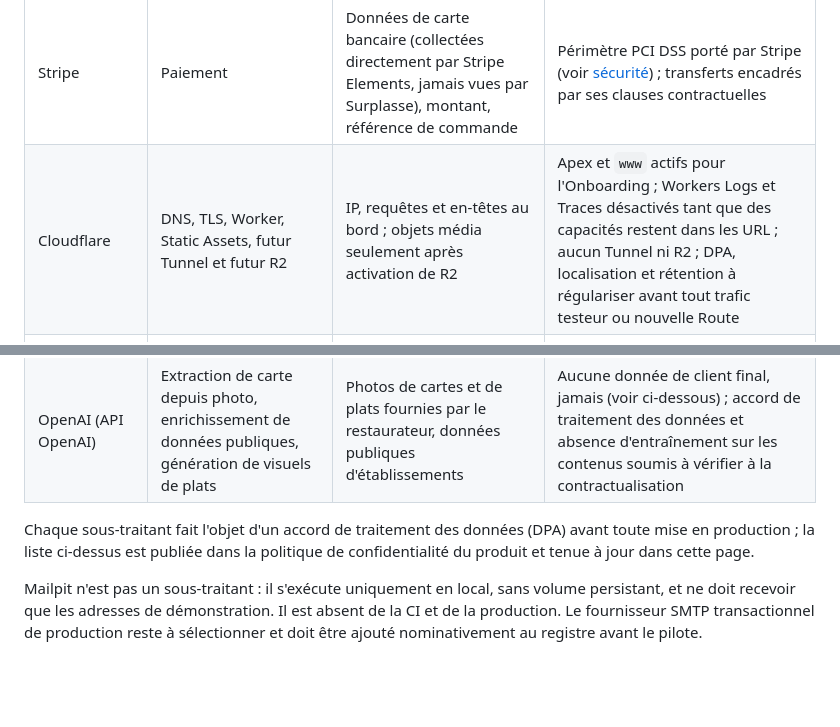
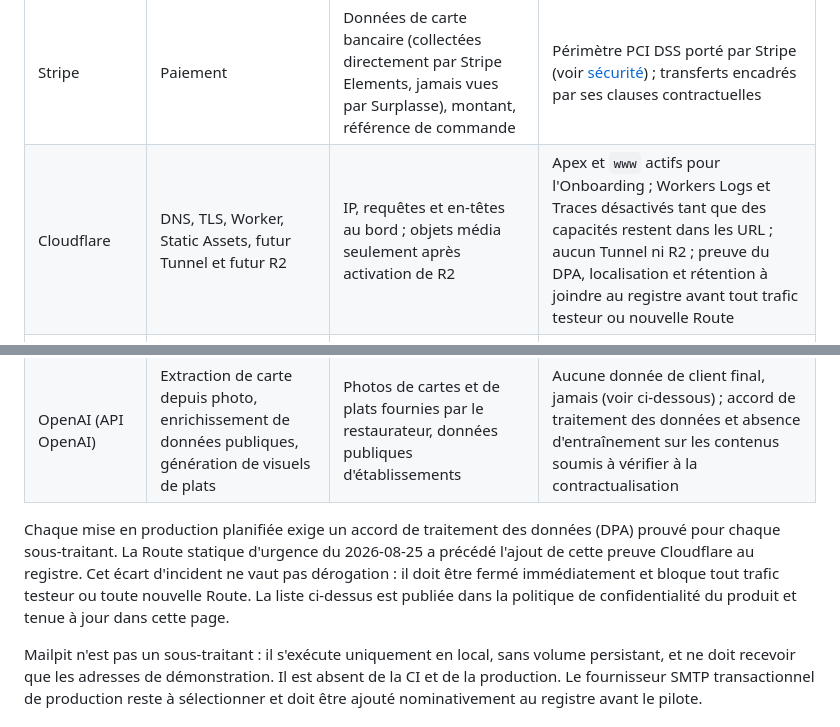
Before and after one commit to nclsppr/surplasse, a Markdown page: docs/operations/rgpd.md, 2 parts joined by grey strips. Rendered like a GitHub page; blank space fills up the shorter version.

Commit message:
docs: explicite l'écart RGPD du bord

```diff
--- a/docs/operations/rgpd.md
+++ b/docs/operations/rgpd.md
@@ -114,13 +114,13 @@ Point pratique assumé : un client qui n'a rien fourni n'est pas identifiable, e
 | Sous-traitant | Rôle | Données transmises | Remarques |
 |---|---|---|---|
 | Stripe | Paiement | Données de carte bancaire (collectées directement par Stripe Elements, jamais vues par Surplasse), montant, référence de commande | Périmètre PCI DSS porté par Stripe (voir [sécurité](../architecture/securite.md#posture-générale)) ; transferts encadrés par ses clauses contractuelles |
-| Cloudflare | DNS, TLS, Worker, Static Assets, futur Tunnel et futur R2 | IP, requêtes et en-têtes au bord ; objets média seulement après activation de R2 | Apex et `www` actifs pour l'Onboarding ; Workers Logs et Traces désactivés tant que des capacités restent dans les URL ; aucun Tunnel ni R2 ; DPA, localisation et rétention à régulariser avant tout trafic testeur ou nouvelle Route |
+| Cloudflare | DNS, TLS, Worker, Static Assets, futur Tunnel et futur R2 | IP, requêtes et en-têtes au bord ; objets média seulement après activation de R2 | Apex et `www` actifs pour l'Onboarding ; Workers Logs et Traces désactivés tant que des capacités restent dans les URL ; aucun Tunnel ni R2 ; preuve du DPA, localisation et rétention à joindre au registre avant tout trafic testeur ou nouvelle Route |
 | OVHcloud, hébergeur d'Atlas | Hébergement du futur coeur Quarkus et PostgreSQL Surplasse | L'ensemble des données en base après activation | Hébergeur retenu ; l'activation dynamique n'est pas prouvée et la localisation contractuelle exacte doit être jointe au registre avant le pilote |
 | Fournisseur d'emails (à trancher) | Envoi des magic links, reçus et notifications | Adresses email des destinataires, contenu des messages | Fournisseur européen privilégié ; décision consignée dans un ADR |
 | Fournisseur de SMS (à trancher) | Notification « Prête » des commandes à emporter | Numéro mobile, identifiant technique et texte minimal de notification | Sélection, DPA, localisation et durée fournisseur à valider avant le lot 4D |
 | OpenAI (API OpenAI) | Extraction de carte depuis photo, enrichissement de données publiques, génération de visuels de plats | Photos de cartes et de plats fournies par le restaurateur, données publiques d'établissements | Aucune donnée de client final, jamais (voir ci-dessous) ; accord de traitement des données et absence d'entraînement sur les contenus soumis à vérifier à la contractualisation |
 
-Chaque sous-traitant fait l'objet d'un accord de traitement des données (DPA) avant toute mise en production ; la liste ci-dessus est publiée dans la politique de confidentialité du produit et tenue à jour dans cette page.
+Chaque mise en production planifiée exige un accord de traitement des données (DPA) prouvé pour chaque sous-traitant. La Route statique d'urgence du 2026-08-25 a précédé l'ajout de cette preuve Cloudflare au registre. Cet écart d'incident ne vaut pas dérogation : il doit être fermé immédiatement et bloque tout trafic testeur ou toute nouvelle Route. La liste ci-dessus est publiée dans la politique de confidentialité du produit et tenue à jour dans cette page.
 
 Mailpit n'est pas un sous-traitant : il s'exécute uniquement en local, sans volume persistant, et ne doit recevoir que les adresses de démonstration. Il est absent de la CI et de la production. Le fournisseur SMTP transactionnel de production reste à sélectionner et doit être ajouté nominativement au registre avant le pilote.
 
```
Also changed, not shown: docs/architecture/index.md (+1 -1 lines), docs/operations/observabilite.md (+1 -1 lines).
